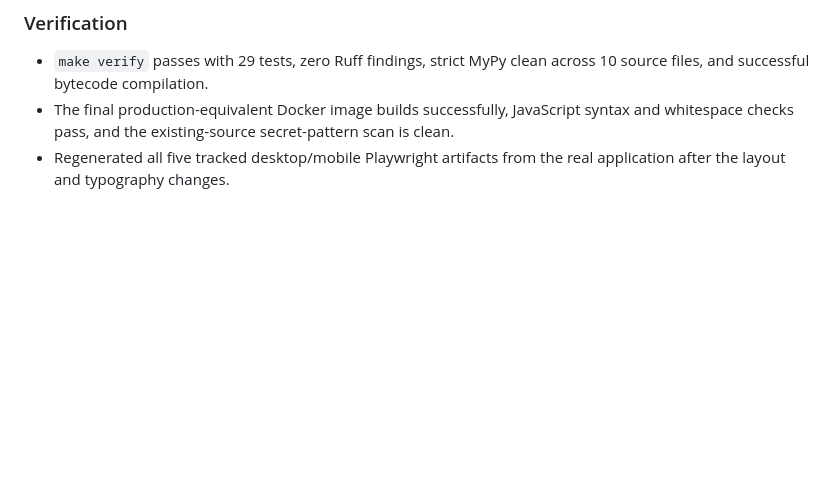
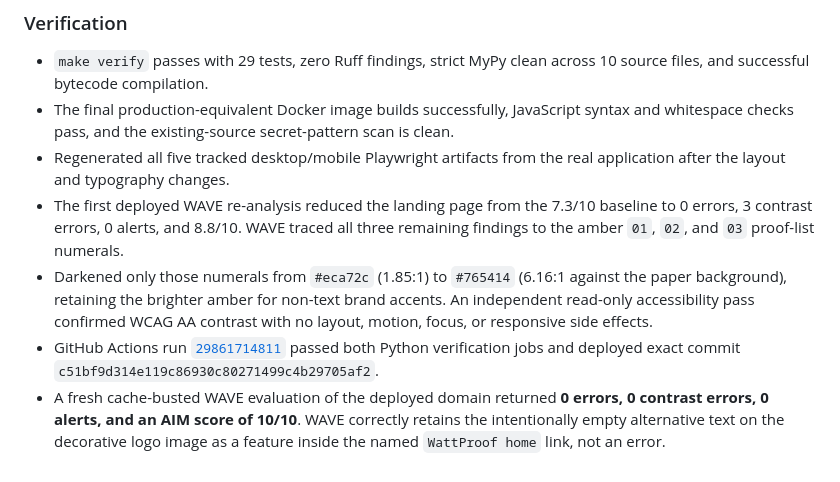
Before and after one commit to 3clyp50/WattProof, a Markdown page: CODEX_LOG.md, the part around the change. Rendered like a GitHub page; blank space fills up the shorter version.

Commit message:
Record final accessibility proof
Document the public WAVE progression, independent contrast evidence, exact deployed commit, and final 10/10 production result.

```diff
--- a/CODEX_LOG.md
+++ b/CODEX_LOG.md
@@ -258,3 +258,7 @@ Set an explicit completion goal, follow through efficiently and thoroughly, pref
 - `make verify` passes with 29 tests, zero Ruff findings, strict MyPy clean across 10 source files, and successful bytecode compilation.
 - The final production-equivalent Docker image builds successfully, JavaScript syntax and whitespace checks pass, and the existing-source secret-pattern scan is clean.
 - Regenerated all five tracked desktop/mobile Playwright artifacts from the real application after the layout and typography changes.
+- The first deployed WAVE re-analysis reduced the landing page from the 7.3/10 baseline to 0 errors, 3 contrast errors, 0 alerts, and 8.8/10. WAVE traced all three remaining findings to the amber `01`, `02`, and `03` proof-list numerals.
+- Darkened only those numerals from `#eca72c` (1.85:1) to `#765414` (6.16:1 against the paper background), retaining the brighter amber for non-text brand accents. An independent read-only accessibility pass confirmed WCAG AA contrast with no layout, motion, focus, or responsive side effects.
+- GitHub Actions run [`29861714811`](https://github.com/3clyp50/WattProof/actions/runs/29861714811) passed both Python verification jobs and deployed exact commit `c51bf9d314e119c86930c80271499c4b29705af2`.
+- A fresh cache-busted WAVE evaluation of the deployed domain returned **0 errors, 0 contrast errors, 0 alerts, and an AIM score of 10/10**. WAVE correctly retains the intentionally empty alternative text on the decorative logo image as a feature inside the named `WattProof home` link, not an error.
```
